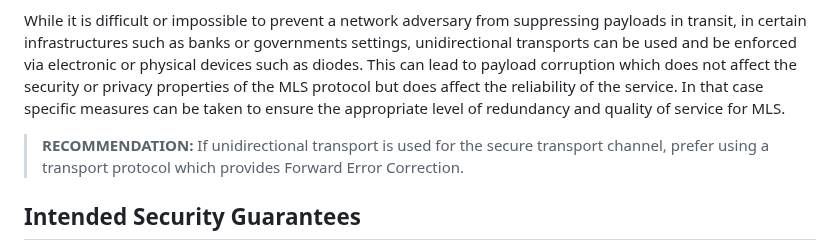
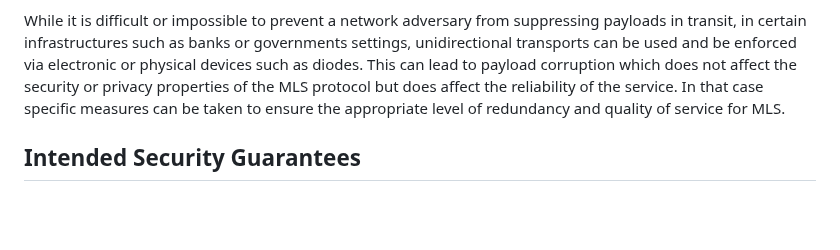
Before and after one commit to mlswg/mls-architecture, a Markdown page: draft-ietf-mls-architecture.md, the part around the change. GitHub-like rendering; blank space fills up the shorter version.

Commit message:
Remove the recommendation to use FEC

```diff
--- a/draft-ietf-mls-architecture.md
+++ b/draft-ietf-mls-architecture.md
@@ -1317,10 +1317,6 @@ protocol but does affect the reliability of the service. In that case specific
 measures can be taken to ensure the appropriate level of redundancy and quality
 of service for MLS.
 
-> **RECOMMENDATION:** If unidirectional transport is used for the secure
-> transport channel, prefer using a transport protocol which provides Forward
-> Error Correction.
-
 ## Intended Security Guarantees
 
 MLS aims to provide a number of security guarantees, covering authentication, as
```
